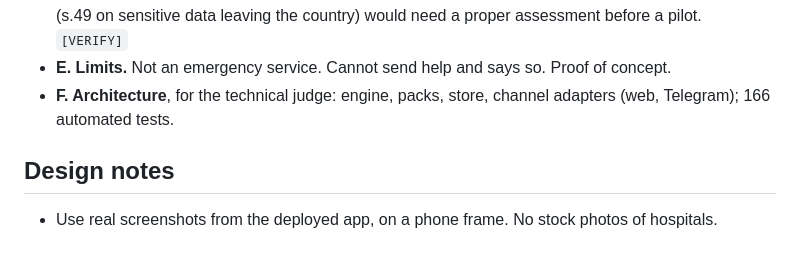
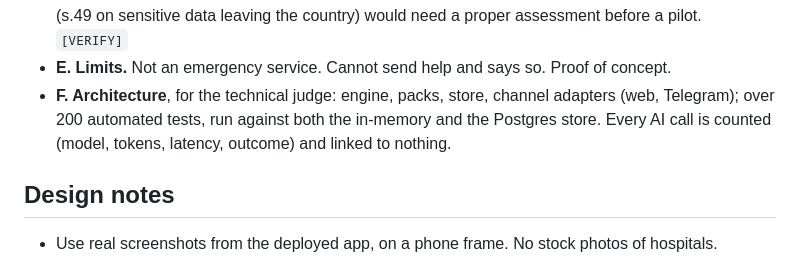
Before and after one commit to CaveMan-tech/hospital-report-bot, a Markdown page: docs/deck-outline.md, the part around one of its changes. Drawn GitHub-style.

```diff
--- a/docs/deck-outline.md
+++ b/docs/deck-outline.md
@@ -149,7 +163,8 @@ organisation in one hospital catchment, on WhatsApp with voice notes, (3) a thir
   Protection Act (s.49 on sensitive data leaving the country) would need a proper assessment before
   a pilot. `[VERIFY]`
 - **E. Limits.** Not an emergency service. Cannot send help and says so. Proof of concept.
-- **F. Architecture**, for the technical judge: engine, packs, store, channel adapters (web, Telegram); 166 automated tests.
+- **F. Architecture**, for the technical judge: engine, packs, store, channel adapters (web, Telegram); over 200 automated tests, run against both the in-memory and
+  the Postgres store. Every AI call is counted (model, tokens, latency, outcome) and linked to nothing.
 
 ## Design notes
 
```
Also changed, not shown: other parts of docs/deck-outline.md (+21 -7 lines), docs/written-summary.md (+1 -1 lines).
